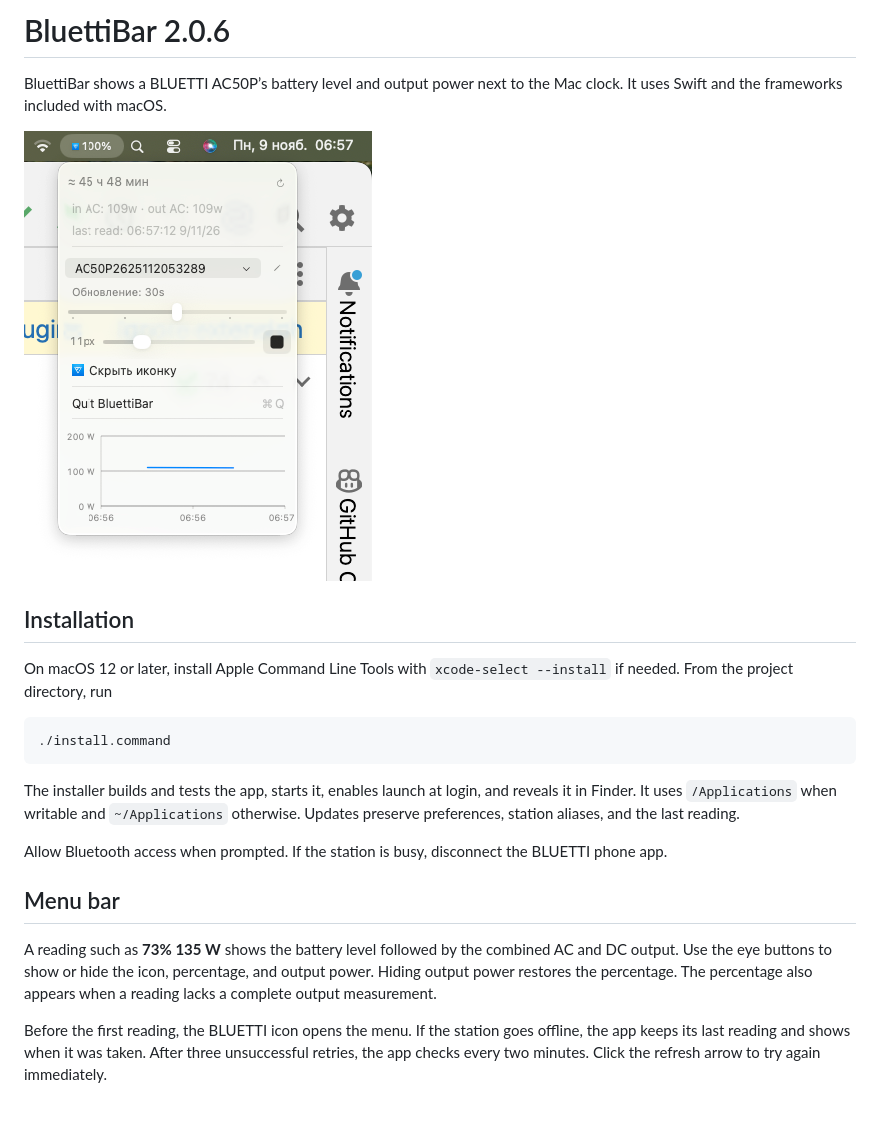
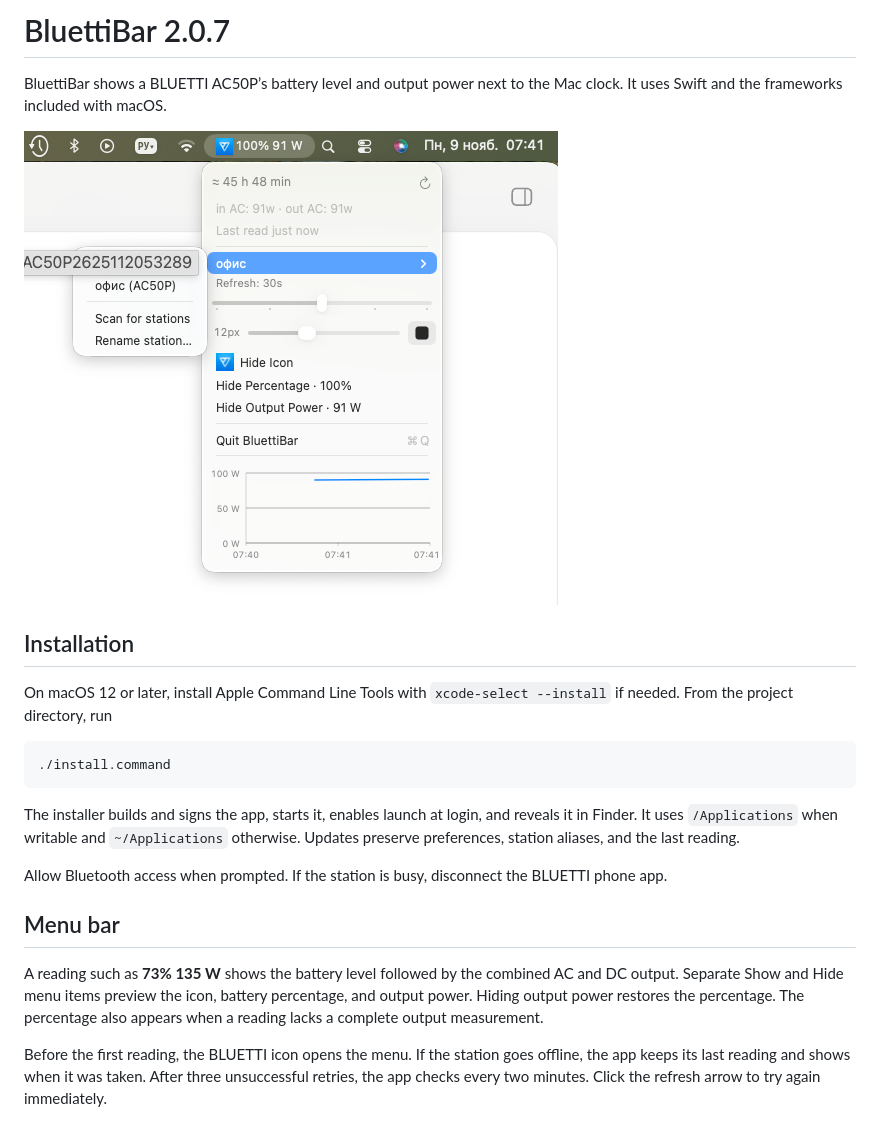
Before and after one commit to sonnenhaft/osx-bluetti-bar-bluetooth-near-clock_vibed, a Markdown page: README.md, the part around the change. GitHub-like rendering; pictures changed too: bluetti-bar-screenshot.png.

Commit message:
BluettiBar 2.0.7

````diff
--- a/README.md
+++ b/README.md
@@ -1,4 +1,4 @@
-# BluettiBar 2.0.6
+# BluettiBar 2.0.7
 
 BluettiBar shows a BLUETTI AC50P’s battery level and output power next to the Mac clock. It uses Swift and the frameworks included with macOS.
 
@@ -12,13 +12,13 @@ On macOS 12 or later, install Apple Command Line Tools with `xcode-select --inst
 ./install.command
 ```
 
-The installer builds and tests the app, starts it, enables launch at login, and reveals it in Finder. It uses `/Applications` when writable and `~/Applications` otherwise. Updates preserve preferences, station aliases, and the last reading.
+The installer builds and signs the app, starts it, enables launch at login, and reveals it in Finder. It uses `/Applications` when writable and `~/Applications` otherwise. Updates preserve preferences, station aliases, and the last reading.
 
 Allow Bluetooth access when prompted. If the station is busy, disconnect the BLUETTI phone app.
 
 ## Menu bar
 
-A reading such as **73% 135 W** shows the battery level followed by the combined AC and DC output. Use the eye buttons to show or hide the icon, percentage, and output power. Hiding output power restores the percentage. The percentage also appears when a reading lacks a complete output measurement.
+A reading such as **73% 135 W** shows the battery level followed by the combined AC and DC output. Separate Show and Hide menu items preview the icon, battery percentage, and output power. Hiding output power restores the percentage. The percentage also appears when a reading lacks a complete output measurement.
 
 Before the first reading, the BLUETTI icon opens the menu. If the station goes offline, the app keeps its last reading and shows when it was taken. After three unsuccessful retries, the app checks every two minutes. Click the refresh arrow to try again immediately.
 
````
Also changed, not shown: 16 other files.
